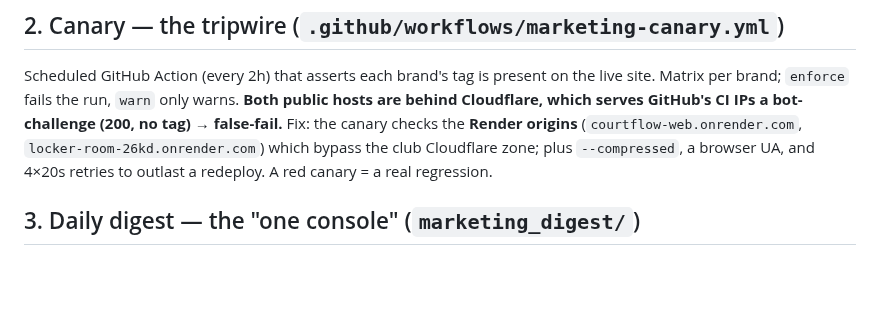
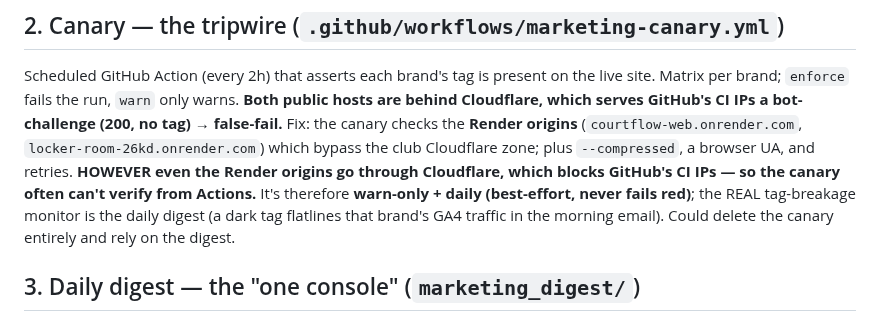
Before and after one commit to NxtPoint/courtflow, a Markdown page: docs/specs/MARKETING-ENGINE.md, the part around the change. Rendered like a GitHub page; blank space fills up the shorter version.

Commit message:
docs(marketing): canary is warn-only best-effort (Cloudflare blocks CI); digest is the real monitor
Co-Authored-By: Claude Opus 4.8 (1M context) <noreply@anthropic.com>

```diff
--- a/docs/specs/MARKETING-ENGINE.md
+++ b/docs/specs/MARKETING-ENGINE.md
@@ -29,7 +29,10 @@ Scheduled GitHub Action (every 2h) that asserts each brand's tag is present on t
 brand; `enforce` fails the run, `warn` only warns. **Both public hosts are behind Cloudflare, which serves
 GitHub's CI IPs a bot-challenge (200, no tag) → false-fail.** Fix: the canary checks the **Render origins**
 (`courtflow-web.onrender.com`, `locker-room-26kd.onrender.com`) which bypass the club Cloudflare zone; plus
-`--compressed`, a browser UA, and 4×20s retries to outlast a redeploy. A red canary = a real regression.
+`--compressed`, a browser UA, and retries. **HOWEVER even the Render origins go through Cloudflare, which
+blocks GitHub's CI IPs — so the canary often can't verify from Actions.** It's therefore **warn-only + daily
+(best-effort, never fails red)**; the REAL tag-breakage monitor is the daily digest (a dark tag flatlines
+that brand's GA4 traffic in the morning email). Could delete the canary entirely and rely on the digest.
 
 ## 3. Daily digest — the "one console" (`marketing_digest/`)
 A daily GitHub Action (`.github/workflows/marketing-digest.yml`, 05:00 UTC) that pulls GA4 + Search Console
```
